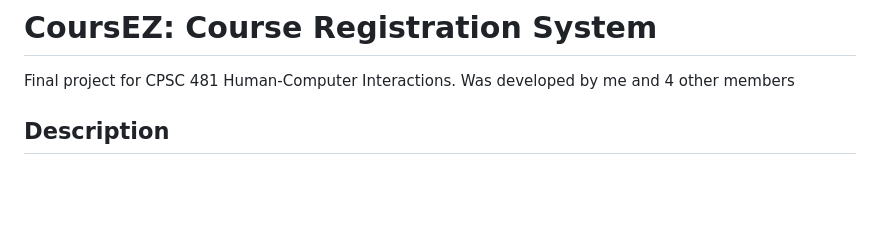
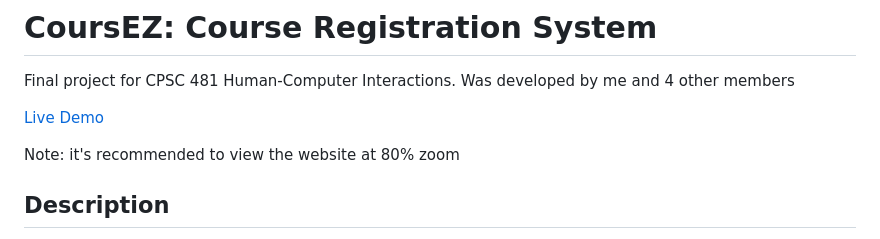
Before and after one commit to jayzk/Course-Registration-Website-Public, a Markdown page: README.md, the part around the change. Rendered like a GitHub page; blank space fills up the shorter version.

```diff
--- a/README.md
+++ b/README.md
@@ -1,5 +1,9 @@
 # CoursEZ: Course Registration System
 Final project for CPSC 481 Human-Computer Interactions. Was developed by me and 4 other members
+
+[Live Demo](https://jayzk.github.io/Course-Registration-Website-Public/)
+
+Note: it's recommended to view the website at 80% zoom
 
 ## Description
 The CoursEZ registration system offers the user with two distinct modes of enrollment: "Guided mode" and "Advanced mode". "Advanced mode" provides access to all functionalities of the system and a wealth of information on one screen. However, for new users, this can prove to be overwhelming and complex. To alleviate this, the system provides "Guided mode" which breaks down the enrollment process into simple, step-by-step instructions.
```
